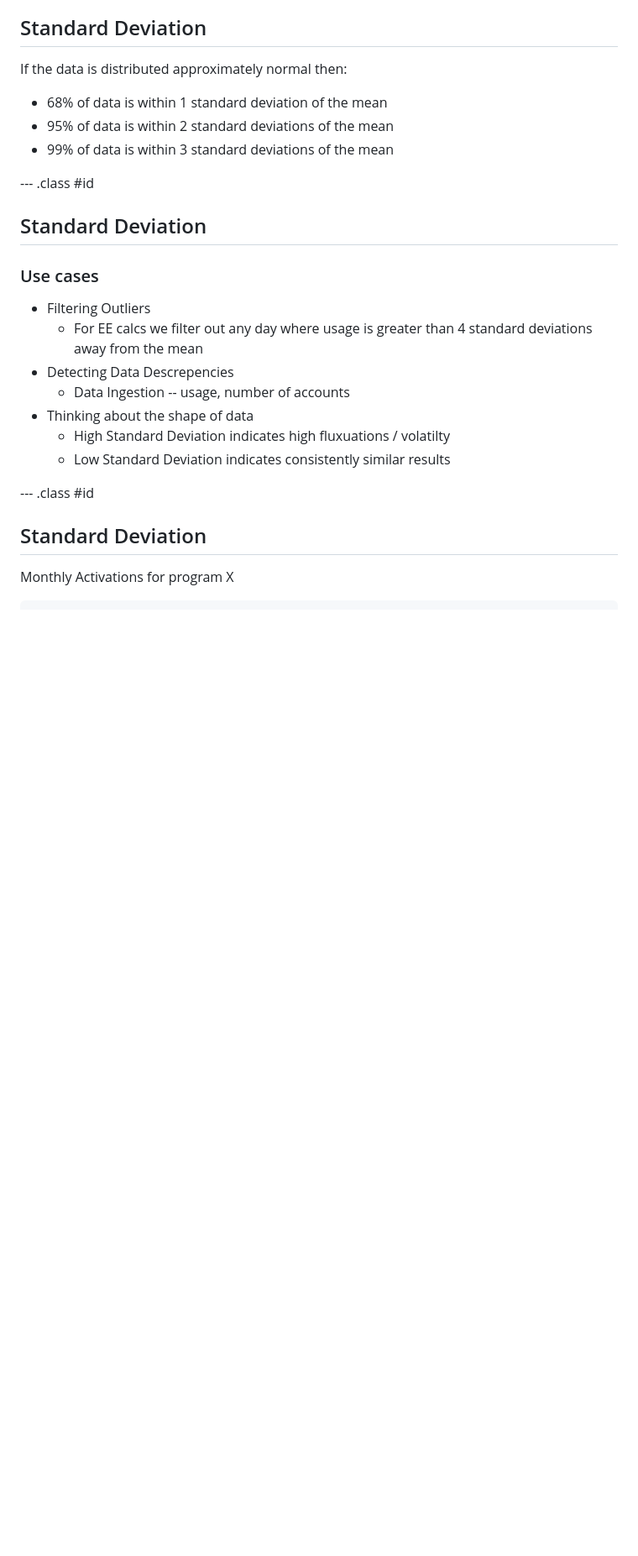
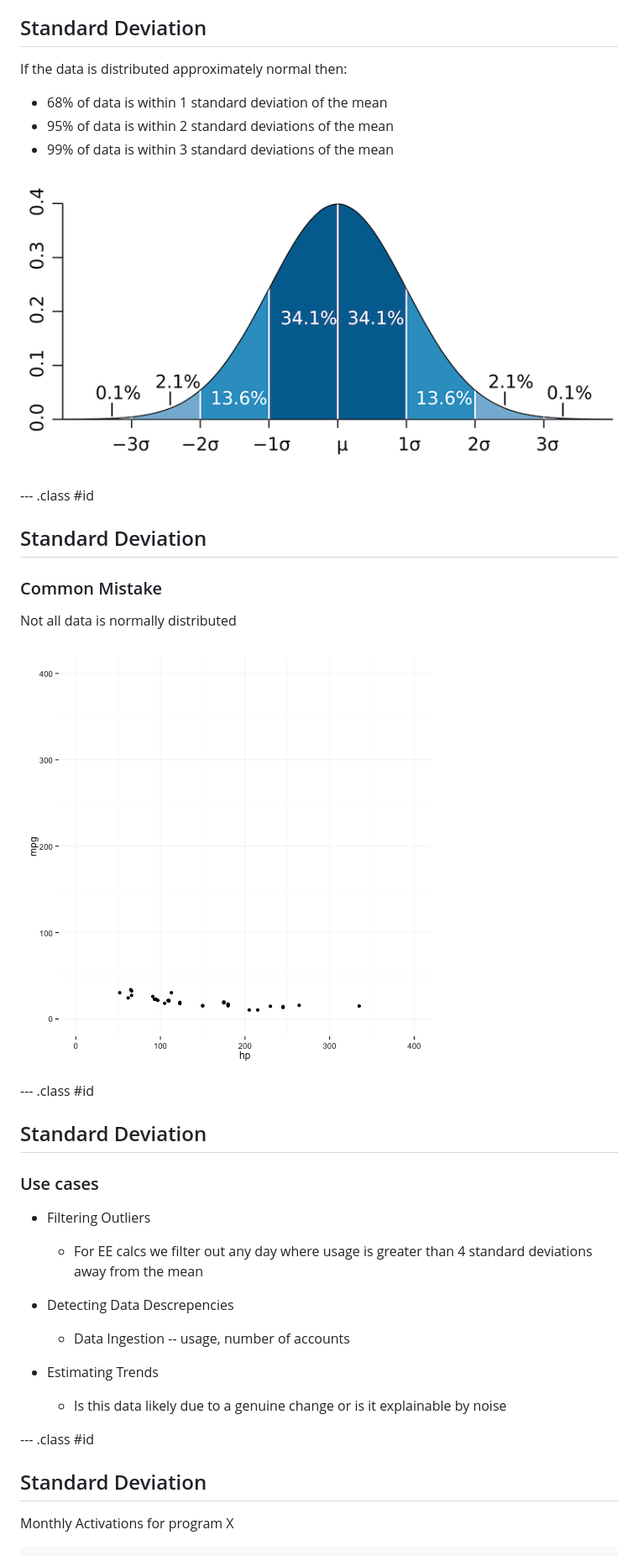
Before and after one commit to nathanlubchenco/presentations, a Markdown page: understanding_data/index.md, the part around the change printed below. Shown: that part at 84% size. GitHub-like rendering; pictures changed too: understanding_data/assets/img/std_dev.png (added); blank space fills up the shorter version.

Commit message:
simplifying and more visuals

```diff
--- a/understanding_data/index.md
+++ b/understanding_data/index.md
@@ -36,17 +35,30 @@ If the data is distributed approximately normal then:
 * 95% of data is within 2 standard deviations of the mean
 * 99% of data is within 3 standard deviations of the mean
 
+![std-dev_graph](assets/img/std_dev.png "Standard Deviation Visualization")
+
+--- .class #id
+## Standard Deviation
+### Common Mistake
+
+Not all data is normally distributed
+
+![plot of chunk unnamed-chunk-3](assets/fig/unnamed-chunk-3-1.png)
+
+
+
 --- .class #id
 ## Standard Deviation
 ### Use cases
 
 * Filtering Outliers
   * For EE calcs we filter out any day where usage is greater than 4 standard deviations away from the mean
+
 * Detecting Data Descrepencies
   * Data Ingestion -- usage, number of accounts
-* Thinking about the shape of data
-  * High Standard Deviation indicates high fluxuations / volatilty
-  * Low Standard Deviation indicates consistently similar results
+
+* Estimating Trends
+  * Is this data likely due to a genuine change or is it explainable by noise
 
 --- .class #id
 ## Standard Deviation
```
Also changed, not shown: other parts of understanding_data/index.md (+77 -70 lines), understanding_data/assets/img/flowing_data_japan_predictions.png (added), 2 other files.
